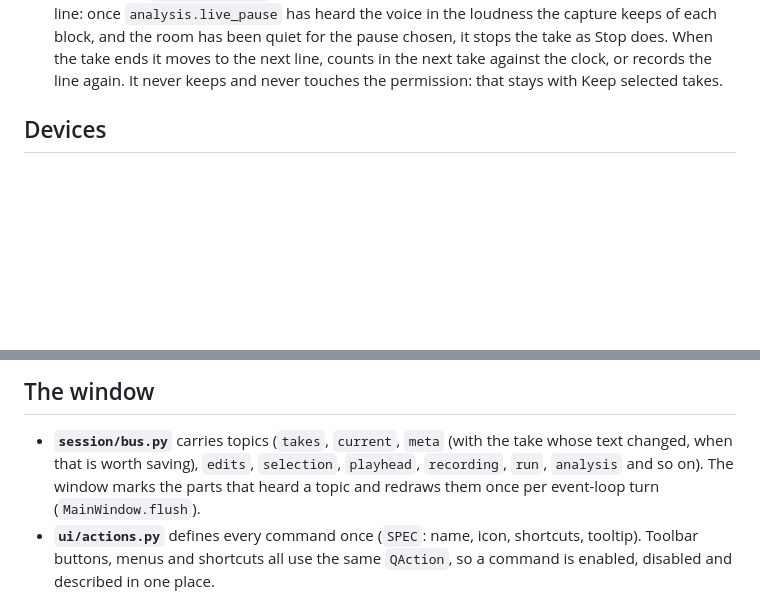
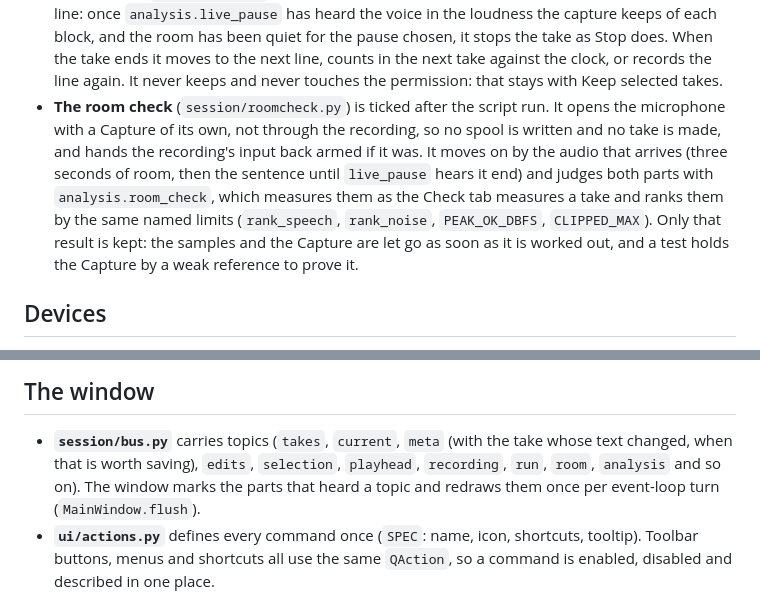
Before and after one commit to Fel101/fels-voice-slate, a Markdown page: docs/architecture.md, 2 parts joined by grey strips. Rendered like a GitHub page; blank space fills up the shorter version.

```diff
--- a/docs/architecture.md
+++ b/docs/architecture.md
@@ -157,6 +157,12 @@ is being drawn until they arrive.
   the pause chosen, it stops the take as Stop does. When the take ends it moves to the next line, counts in the next take
   against the clock, or records the line again. It never keeps and never touches the permission: that stays with Keep
   selected takes.
+- **The room check** (`session/roomcheck.py`) is ticked after the script run. It opens the microphone with a Capture of its
+  own, not through the recording, so no spool is written and no take is made, and hands the recording's input back armed if
+  it was. It moves on by the audio that arrives (three seconds of room, then the sentence until `live_pause` hears it end)
+  and judges both parts with `analysis.room_check`, which measures them as the Check tab measures a take and ranks them by
+  the same named limits (`rank_speech`, `rank_noise`, `PEAK_OK_DBFS`, `CLIPPED_MAX`). Only that result is kept: the samples
+  and the Capture are let go as soon as it is worked out, and a test holds the Capture by a weak reference to prove it.
 
 ## Devices
 
@@ -299,7 +305,7 @@ None of these changes a kept clip, and none goes online.
 ## The window
 
 - **`session/bus.py`** carries topics (`takes`, `current`, `meta` (with the take whose text changed, when that is worth
-  saving), `edits`, `selection`, `playhead`, `recording`, `run`, `analysis` and so on). The window marks the parts that heard a
+  saving), `edits`, `selection`, `playhead`, `recording`, `run`, `room`, `analysis` and so on). The window marks the parts that heard a
   topic and redraws them once per event-loop turn (`MainWindow.flush`).
 - **`ui/actions.py`** defines every command once (`SPEC`: name, icon, shortcuts, tooltip). Toolbar buttons, menus and
   shortcuts all use the same `QAction`, so a command is enabled, disabled and described in one place.
```
Also changed, not shown: CHANGELOG.md (+4 -0 lines), docs/user-guide.md (+25 -0 lines), docs/images/roomcheck.png (added), 14 other files.
